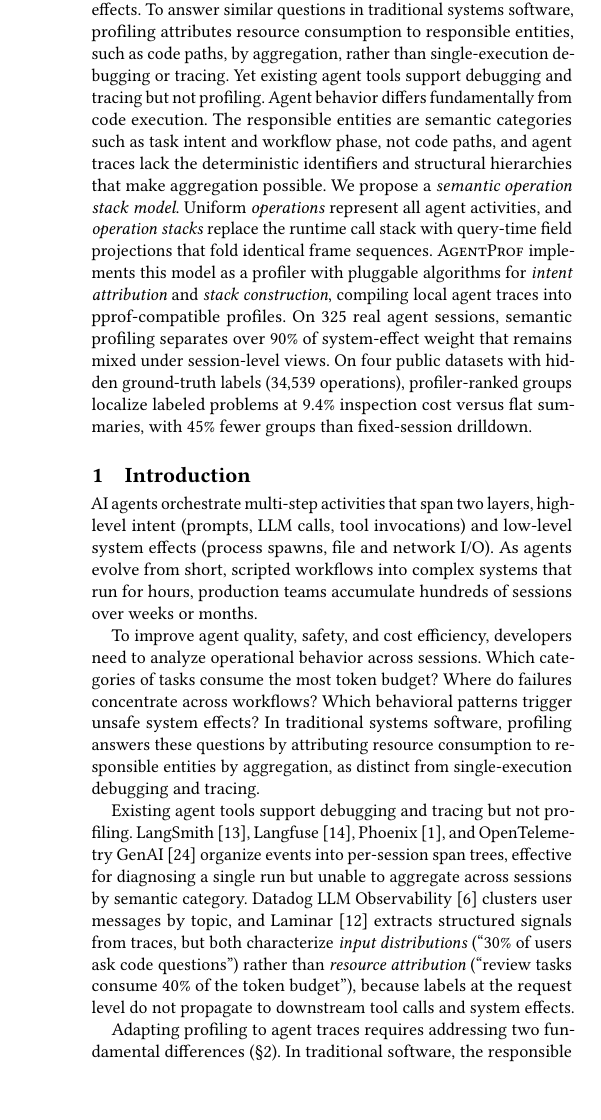
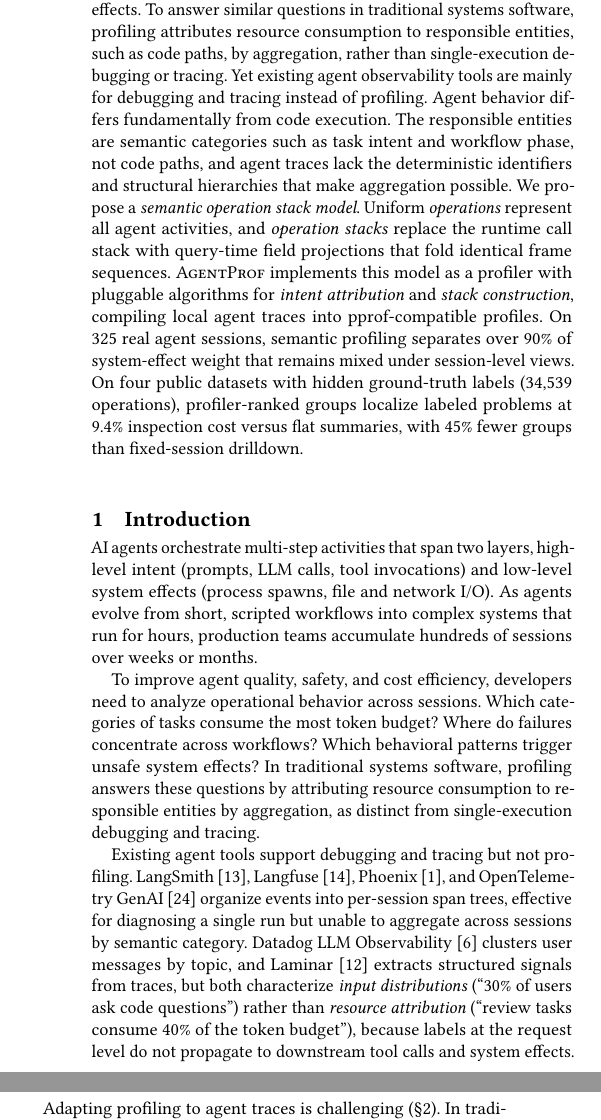
Before and after one commit to yunwei37/agentpprof-paper, a LaTeX paper (main.tex): part of one column of page 1 of 8 before the commit and two parts of the columns of page 1 of 8 after it, the two joined at a grey line, cut so that both start at the same text, the shorter picture padded with empty space. Compiled offline with pdfLaTeX.

Commit message:
Revise main.tex: Clarify the role of agent observability tools in profiling; emphasize their primary focus on debugging and tracing.

```diff
--- a/main.tex
+++ b/main.tex
@@ -40,9 +40,9 @@ paths, by aggregation, rather than single-execution debugging or
 tracing.
 % 在传统系统软件中，profiling 通过聚合将资源消耗归因到负责实体（如代码路径），而非单次执行调试或 tracing。
 %% S4: Gap (→¶2+¶3)
-Yet existing agent tools support debugging and tracing but not
-profiling.
-% 然而现有智能体工具支持调试和 tracing，但不支持 profiling。
+Yet existing agent observability tools are mainly for debugging and
+tracing instead of profiling.
+% 然而现有智能体可观测性工具主要用于调试和 tracing，而非 profiling。
 %% S5: Agent challenge (→¶4)
 Agent behavior differs fundamentally from code execution.
 The responsible entities are semantic categories such as task intent
@@ -118,9 +118,9 @@ to downstream tool calls and system effects.
 % Datadog LLM Observability~\cite{datadog-llmobs} 按主题聚类用户消息，Laminar~\cite{laminar-signals} 从 trace 中提取结构化信号，但两者都刻画输入分布（"30\% 的用户提问代码问题"）而非资源归因（"review 任务消耗了 40\% 的 token 预算"），因为请求级的标签不会传播到下游工具调用和系统副作用。
 
 %% ¶4: Challenge — why traditional profiling doesn't transfer directly
-Adapting profiling to agent traces requires addressing two
-fundamental differences (\S\ref{sec:background}).
-% 将 profiling 适配到智能体 trace 需要解决两个根本差异（\S\ref{sec:background}）。
+Adapting profiling to agent traces is challenging
+(\S\ref{sec:background}).
+% 将 profiling 适配到智能体 trace 具有挑战性（\S\ref{sec:background}）。
 In traditional software, the responsible entities are code paths.
 Profiling is straightforward because function names are
 deterministic and runtime call nesting provides the aggregation
```
